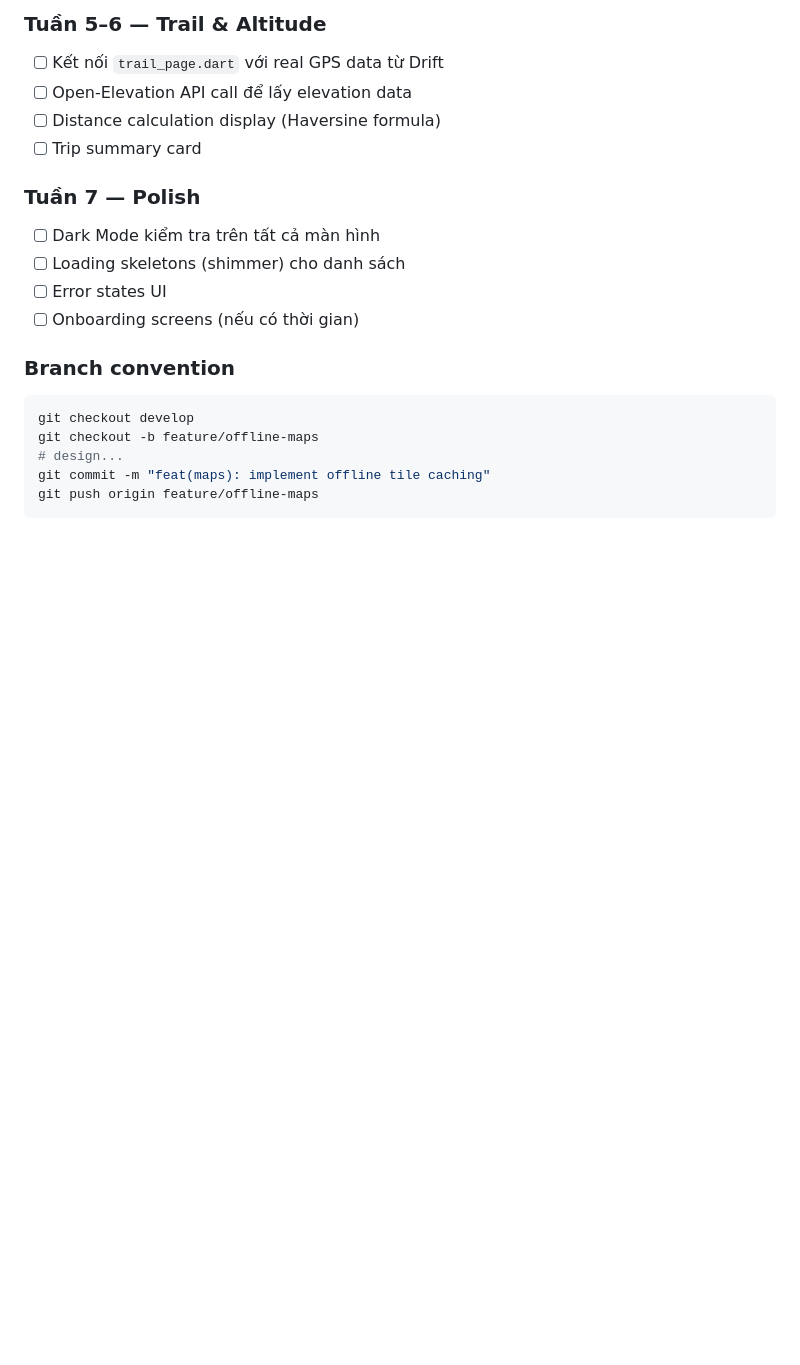
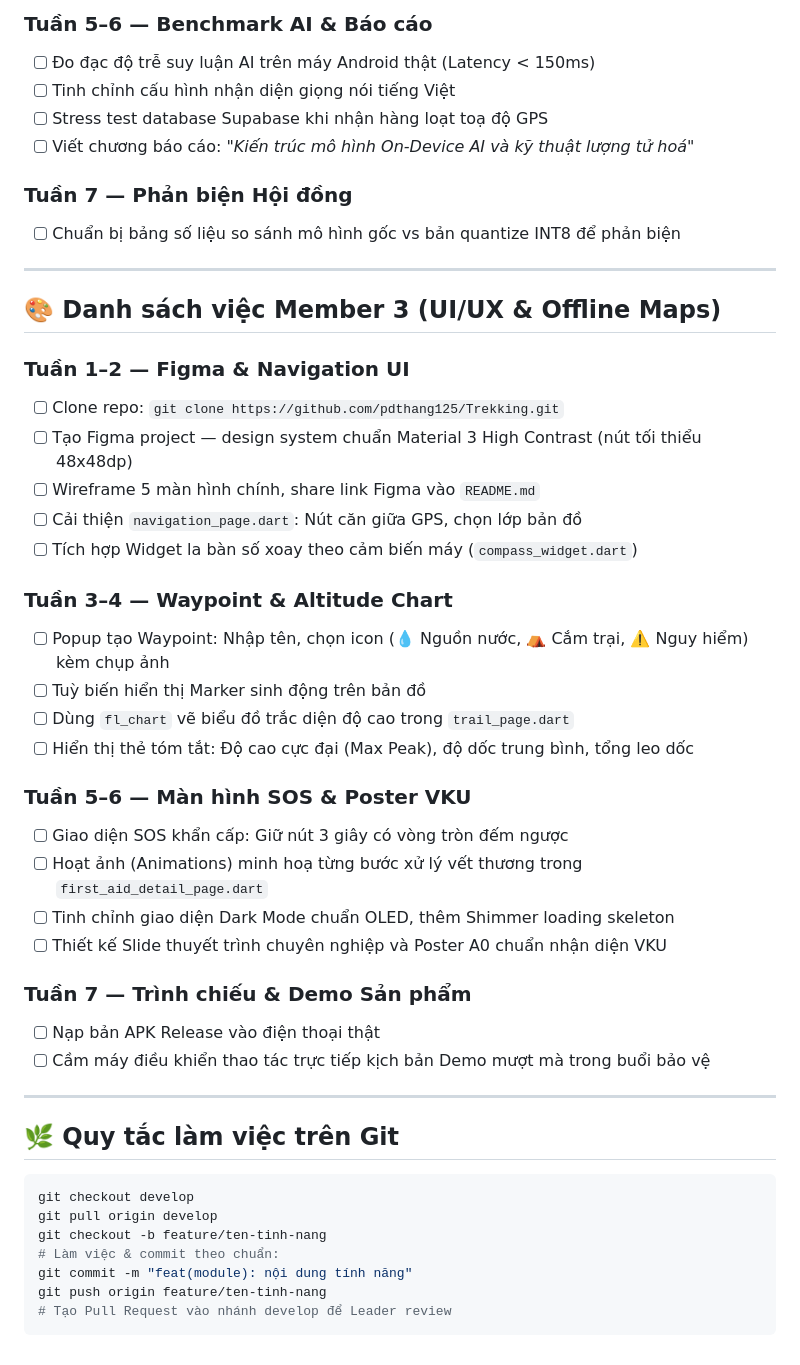
Before and after one commit to pdthang125/Trekking, a Markdown page: docs/MEMBER_TASKS.md, the part around one of its changes. Rendered like a GitHub page; blank space fills up the shorter version.

Commit message:
docs: finalize 7-week sprint plan with heavy mobile core engines for Member 1

````diff
--- a/docs/MEMBER_TASKS.md
+++ b/docs/MEMBER_TASKS.md
@@ -73,21 +62,49 @@ git push origin feature/tflite-model
 
-### Tuần 5–6 — Trail & Altitude
-- [ ] Kết nối `trail_page.dart` với real GPS data từ Drift
-- [ ] Open-Elevation API call để lấy elevation data
-- [ ] Distance calculation display (Haversine formula)
-- [ ] Trip summary card
+### Tuần 5–6 — Benchmark AI & Báo cáo
+- [ ] Đo đạc độ trễ suy luận AI trên máy Android thật (Latency < 150ms)
+- [ ] Tinh chỉnh cấu hình nhận diện giọng nói tiếng Việt
+- [ ] Stress test database Supabase khi nhận hàng loạt toạ độ GPS
+- [ ] Viết chương báo cáo: *"Kiến trúc mô hình On-Device AI và kỹ thuật lượng tử hoá"*
 
-### Tuần 7 — Polish
-- [ ] Dark Mode kiểm tra trên tất cả màn hình
-- [ ] Loading skeletons (shimmer) cho danh sách
-- [ ] Error states UI
-- [ ] Onboarding screens (nếu có thời gian)
+### Tuần 7 — Phản biện Hội đồng
+- [ ] Chuẩn bị bảng số liệu so sánh mô hình gốc vs bản quantize INT8 để phản biện
 
-### Branch convention
+---
+
+## 🎨 Danh sách việc Member 3 (UI/UX & Offline Maps)
+
+### Tuần 1–2 — Figma & Navigation UI
+- [ ] Clone repo: `git clone https://github.com/pdthang125/Trekking.git`
+- [ ] Tạo Figma project — design system chuẩn Material 3 High Contrast (nút tối thiểu 48x48dp)
+- [ ] Wireframe 5 màn hình chính, share link Figma vào `README.md`
+- [ ] Cải thiện `navigation_page.dart`: Nút căn giữa GPS, chọn lớp bản đồ
+- [ ] Tích hợp Widget la bàn số xoay theo cảm biến máy (`compass_widget.dart`)
+
+### Tuần 3–4 — Waypoint & Altitude Chart
+- [ ] Popup tạo Waypoint: Nhập tên, chọn icon (💧 Nguồn nước, ⛺ Cắm trại, ⚠️ Nguy hiểm) kèm chụp ảnh
+- [ ] Tuỳ biến hiển thị Marker sinh động trên bản đồ
+- [ ] Dùng `fl_chart` vẽ biểu đồ trắc diện độ cao trong `trail_page.dart`
+- [ ] Hiển thị thẻ tóm tắt: Độ cao cực đại (Max Peak), độ dốc trung bình, tổng leo dốc
+
+### Tuần 5–6 — Màn hình SOS & Poster VKU
+- [ ] Giao diện SOS khẩn cấp: Giữ nút 3 giây có vòng tròn đếm ngược
+- [ ] Hoạt ảnh (Animations) minh hoạ từng bước xử lý vết thương trong `first_aid_detail_page.dart`
+- [ ] Tinh chỉnh giao diện Dark Mode chuẩn OLED, thêm Shimmer loading skeleton
+- [ ] Thiết kế Slide thuyết trình chuyên nghiệp và Poster A0 chuẩn nhận diện VKU
+
+### Tuần 7 — Trình chiếu & Demo Sản phẩm
+- [ ] Nạp bản APK Release vào điện thoại thật
+- [ ] Cầm máy điều khiển thao tác trực tiếp kịch bản Demo mượt mà trong buổi bảo vệ
+
+---
+
+## 🌿 Quy tắc làm việc trên Git
 ```bash
 git checkout develop
-git checkout -b feature/offline-maps
-# design...
-git commit -m "feat(maps): implement offline tile caching"
-git push origin feature/offline-maps
+git pull origin develop
+git checkout -b feature/ten-tinh-nang
+# Làm việc & commit theo chuẩn:
+git commit -m "feat(module): nội dung tính năng"
+git push origin feature/ten-tinh-nang
+# Tạo Pull Request vào nhánh develop để Leader review
 ```
````
Also changed, not shown: other parts of docs/MEMBER_TASKS.md (+54 -65 lines), docs/KE_HOACH_CHI_TIET_DU_AN.md (+29 -41 lines).
